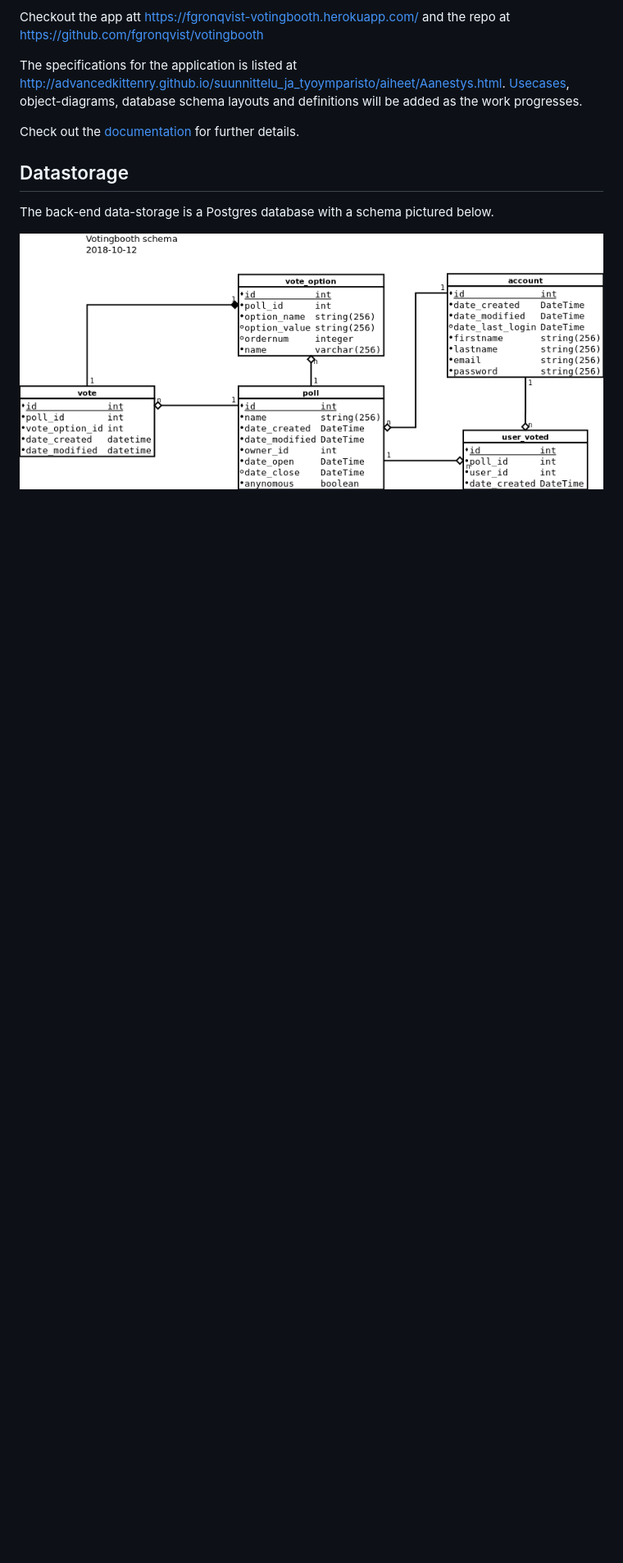
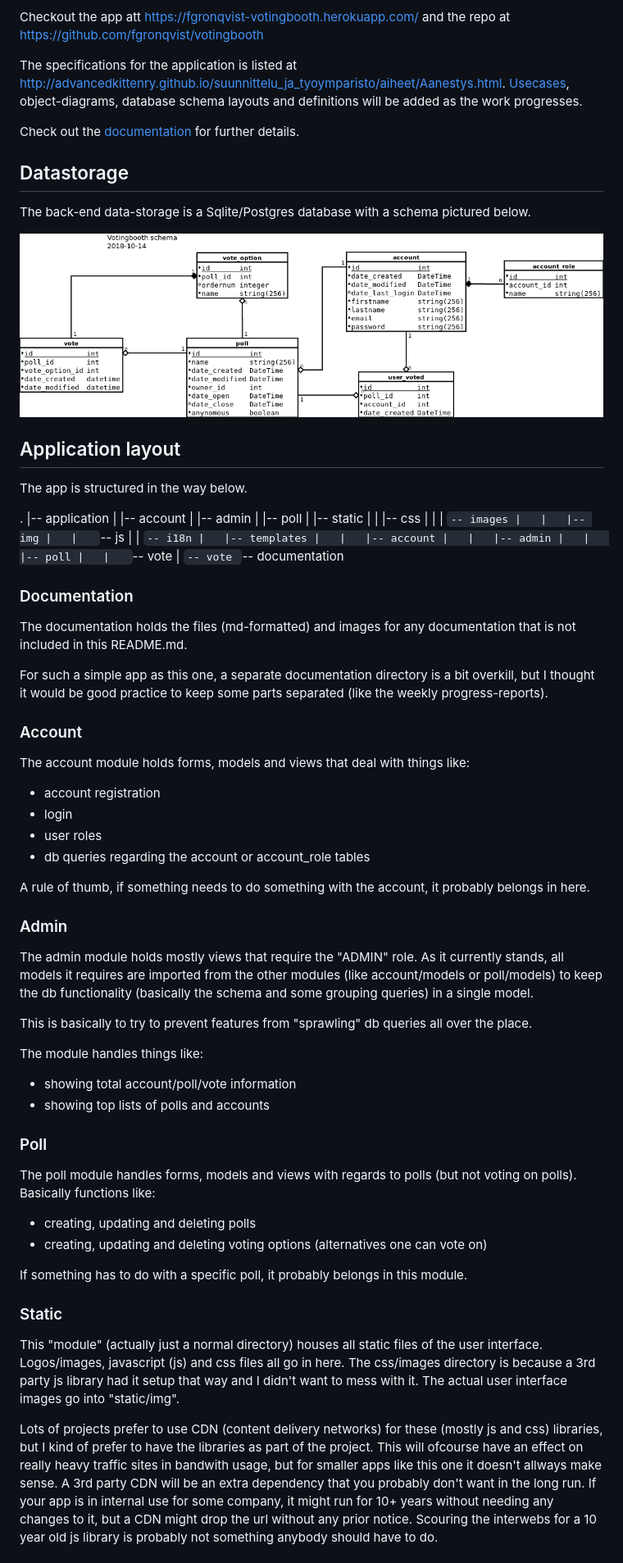
Before and after one commit to fgronqvist/votingbooth, a Markdown page: README.md, the part around the change printed below. Shown: that part at 82% size. GitHub-like rendering; pictures changed too: documentation/Db_diagram.png; blank space fills up the shorter version.

Commit message:
Documentation update

```diff
--- a/README.md
+++ b/README.md
@@ -13,6 +13,74 @@ Check out the [documentation](documentation) for further details.
 
 ## Datastorage
 
-The back-end data-storage is a Postgres database with a schema pictured below.
+The back-end data-storage is a Sqlite/Postgres database with a schema pictured below.
 
 ![db diagram](documentation/Db_diagram.png)
+
+## Application layout
+
+The app is structured in the way below.
+
+  .
+  |-- application
+  |   |-- account
+  |   |-- admin
+  |   |-- poll
+  |   |-- static
+  |   |   |-- css
+  |   |   |   `-- images
+  |   |   |-- img
+  |   |   `-- js
+  |   |       `-- i18n
+  |   |-- templates
+  |   |   |-- account
+  |   |   |-- admin
+  |   |   |-- poll
+  |   |   `-- vote
+  |   `-- vote
+  `-- documentation
+
+### Documentation
+
+The documentation holds the files (md-formatted) and images for any documentation that is not included in this README.md.
+
+For such a simple app as this one, a separate documentation directory is a bit overkill, but I thought it would be good practice to keep some parts separated (like the weekly progress-reports).
+
+### Account
+
+The account module holds forms, models and views that deal with things like:
+
+ * account registration
+ * login
+ * user roles
+ * db queries regarding the account or account_role tables
+
+A rule of thumb, if something needs to do something with the account, it probably belongs in here.
+
+### Admin
+
+The admin module holds mostly views that require the "ADMIN" role. As it currently stands, all models it requires are imported from the other modules (like account/models or poll/models) to keep the db functionality (basically the schema and some grouping queries) in a single model.
+
+This is basically to try to prevent features from "sprawling" db queries all over the place.
+
+The module handles things like:
+
+ * showing total account/poll/vote information
+ * showing top lists of polls and accounts
+
+
+### Poll
+
+The poll module handles forms, models and views with regards to polls (but not voting on polls). Basically functions like:
+
+ * creating, updating and deleting polls
+ * creating, updating and deleting voting options (alternatives one can vote on)
+
+If something has to do with a specific poll, it probably belongs in this module.
+
+### Static
+
+This "module" (actually just a normal directory) houses all static files of the user interface. Logos/images, javascript (js) and css files all go in here. The css/images directory is because a 3rd party js library had it setup that way and I didn't want to mess with it. The actual user interface images go into "static/img".
+
+Lots of projects prefer to use CDN (content delivery networks) for these (mostly js and css) libraries, but I kind of prefer to have the libraries as part of the project. This will ofcourse have an effect on really heavy traffic sites in bandwith usage, but for smaller apps like this one it doesn't allways make sense. A 3rd party CDN will be an extra dependency that you probably don't want in the long run. If your app is in internal use for some company, it might run for 10+ years without needing any changes to it, but a CDN might drop the url without any prior notice. Scouring the interwebs for a 10 year old js library is probably not something anybody should have to do.
+
```
Also changed, not shown: other parts of README.md (+42 -0 lines), documentation/userstories.md (+0 -1 lines).
